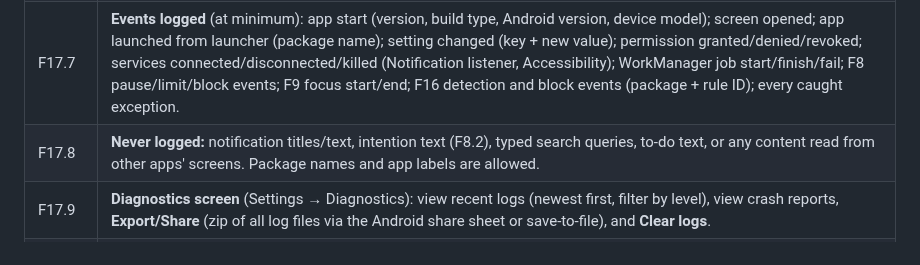
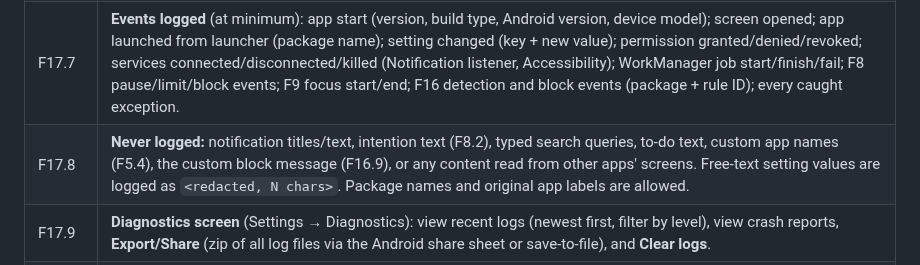
Before and after one commit to iamabhinav-dev/ZeroOS, a Markdown page: REQUIREMENTS.md, the part around the change. GitHub-like rendering.

Commit message:
docs: redact custom names and free text in diagnostics logs
Co-Authored-By: Claude Opus 5.5 <noreply@anthropic.com>
Claude-Session: https://claude.ai/code/session_01DAPQikd69ewbK9Nc3itpoc

```diff
--- a/REQUIREMENTS.md
+++ b/REQUIREMENTS.md
@@ -281,7 +281,7 @@ A local, on-device log of what the app is doing, so that when something breaks o
 | F17.5 | **Crash log:** an uncaught-exception handler synchronously writes the crash (thread, exception, full stack trace, app version, last 50 log entries) to a separate `crash-<timestamp>.txt` file, then passes the crash to the system's default handler. |
 | F17.6 | **Previous exit reason:** on every start, read `ActivityManager.getHistoricalProcessExitReasons` (Android 11+) and log why the app or its services last stopped: crash, ANR, low memory, killed by the system/OEM, or user. Especially useful to see the phone killing background services. |
 | F17.7 | **Events logged** (at minimum): app start (version, build type, Android version, device model); screen opened; app launched from launcher (package name); setting changed (key + new value); permission granted/denied/revoked; services connected/disconnected/killed (Notification listener, Accessibility); WorkManager job start/finish/fail; F8 pause/limit/block events; F9 focus start/end; F16 detection and block events (package + rule ID); every caught exception. |
-| F17.8 | **Never logged:** notification titles/text, intention text (F8.2), typed search queries, to-do text, or any content read from other apps' screens. Package names and app labels are allowed. |
+| F17.8 | **Never logged:** notification titles/text, intention text (F8.2), typed search queries, to-do text, custom app names (F5.4), the custom block message (F16.9), or any content read from other apps' screens. Free-text setting values are logged as `<redacted, N chars>`. Package names and original app labels are allowed. |
 | F17.9 | **Diagnostics screen** (Settings → Diagnostics): view recent logs (newest first, filter by level), view crash reports, **Export/Share** (zip of all log files via the Android share sheet or save-to-file), and **Clear logs**. |
 | F17.10 | After a crash, the next app start shows a small one-time message "ZeroOS crashed last time. View report?" that opens the crash report. |
 | F17.11 | Settings toggle **Diagnostics logging** (on by default) and **log level**: DEBUG in debug builds, INFO in release builds by default. Crash logging (F17.5) and exit reasons (F17.6) are always on. |
```
Also changed, not shown: AGENTS.md (+1 -1 lines), IMPLEMENTATION_PLAN.md (+1 -1 lines).
